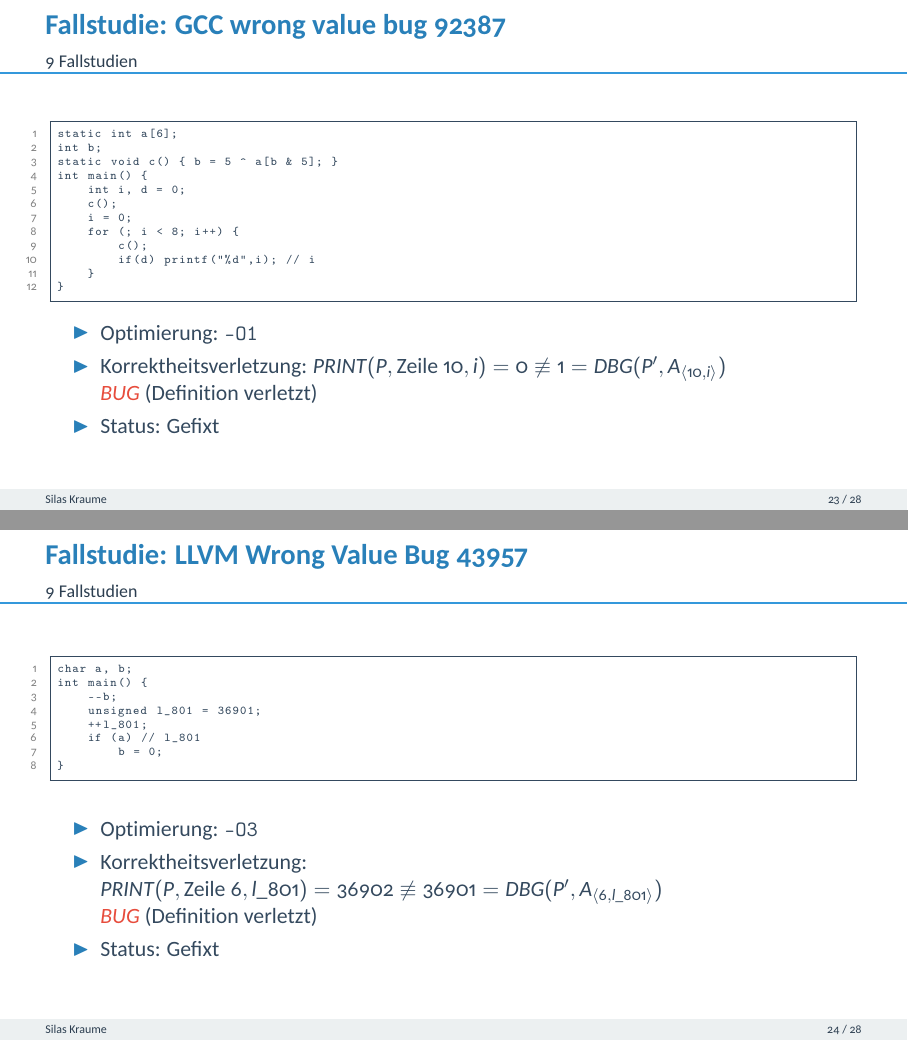
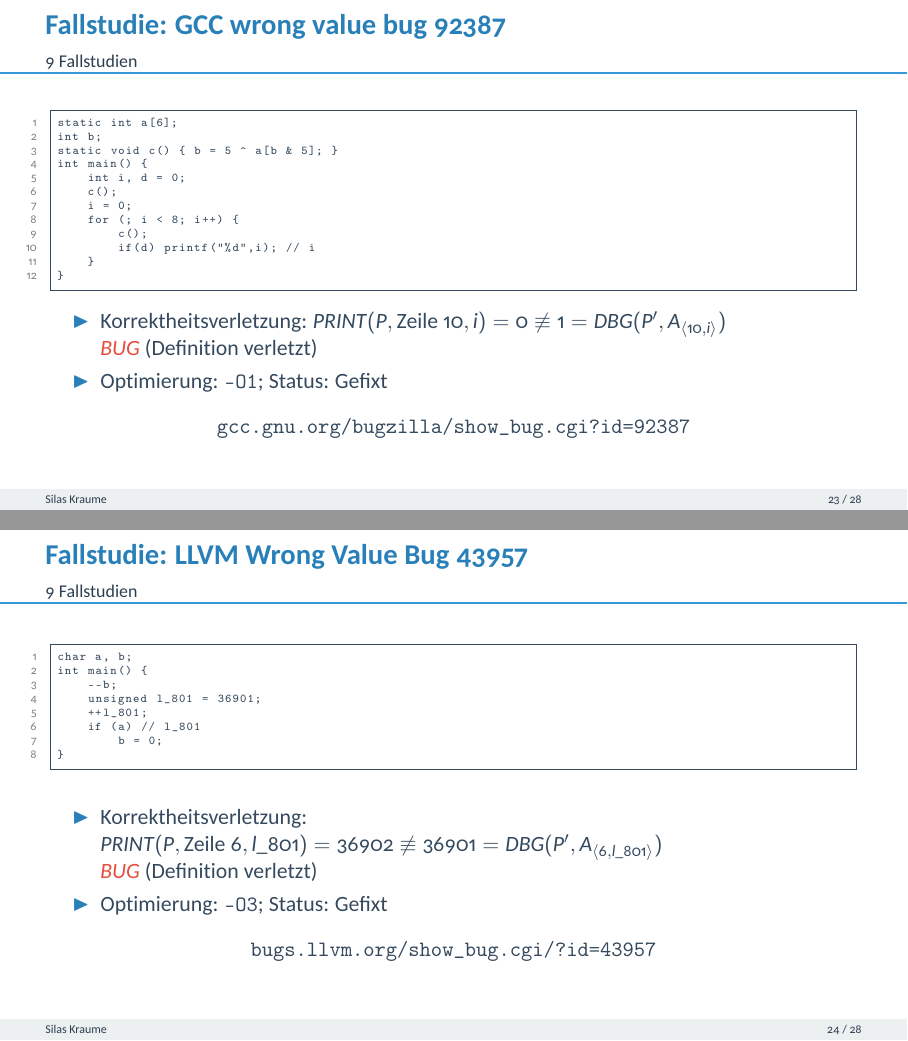
Before and after one commit to SilenZcience/ScientificWork, LaTeX slides (Presentations/VertiefungCompilerbau/CoBa2.tex): pages 24 and 25 of 29, joined at a grey line. The pictures show the PDF file Presentations/VertiefungCompilerbau/CoBa2.pdf that the author committed with the source.

Commit message:
some presentation improvements

```diff
--- a/Presentations/VertiefungCompilerbau/CoBa2.tex
+++ b/Presentations/VertiefungCompilerbau/CoBa2.tex
@@ -559,13 +603,15 @@ int main() {
 }
   \end{lstlisting}
   \begin{itemize}
-    \item Optimierung: \texttt{-O1}
     \item Korrektheitsverletzung: $\mathit{PRINT}(P,\text{Zeile }10,i) = 0 \not\equiv 1 = \mathit{DBG}(P', A_{\langle 10,i\rangle})$ \\
     $\alert{BUG}$ (Definition verletzt)
-    \item Status: Gefixt
+    \item Optimierung: \texttt{-O1}; Status: Gefixt
   \end{itemize}
+  \begin{center}
+    \href{https://gcc.gnu.org/bugzilla/show_bug.cgi?id=92387}{\texttt{gcc.gnu.org/bugzilla/show\_bug.cgi?id=92387}}
+  \end{center}
 \end{frame}
-
+% https://gcc.gnu.org/bugzilla/show_bug.cgi?id=92387
 
 \begin{frame}[fragile]{Fallstudie: LLVM Wrong Value Bug 43957}
   \begin{lstlisting}[basicstyle=\ttfamily\tiny]
@@ -580,13 +626,15 @@ int main() {
   \end{lstlisting}
   \vspace{0.3cm}
   \begin{itemize}
-    \item Optimierung: \texttt{-O3}
     \item Korrektheitsverletzung: $\mathit{PRINT}(P,\text{Zeile }6,l\_801) = 36902 \not\equiv 36901 = \mathit{DBG}(P', A_{\langle 6,l\_801\rangle})$ \\
     $\alert{BUG}$ (Definition verletzt)
-    \item Status: Gefixt
+    \item Optimierung: \texttt{-O3}; Status: Gefixt
   \end{itemize}
+  \begin{center}
+    \href{https://bugs.llvm.org/show_bug.cgi?id=43957}{\texttt{bugs.llvm.org/show\_bug.cgi/?id=43957}}
+  \end{center}
 \end{frame}
-
+% https://bugs.llvm.org/show_bug.cgi?id=43957
 
 
 \section{Fazit \& Zuk\"unftige Arbeit}
```
Also changed, not shown: Presentations/VertiefungCompilerbau/CoBa2.pdf, Presentations/VertiefungCompilerbau/CoBa2.tex (68 more changed lines).
